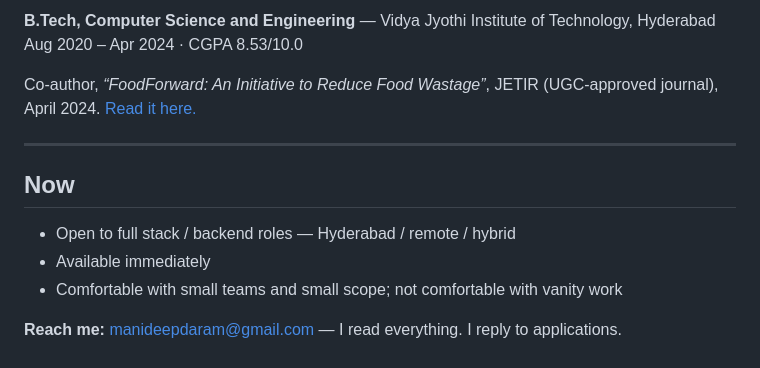
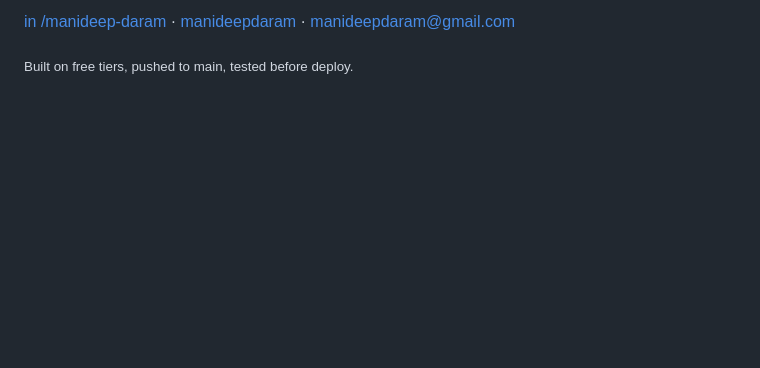
Before and after one commit to 0535MANIDEEP/0535MANIDEEP, a Markdown page: README.md, the part around one of its changes. Rendered like a GitHub page; blank space fills up the shorter version.

```diff
--- a/README.md
+++ b/README.md
@@ -68,15 +68,6 @@ I'd rather tell you what I haven't done than guess at it — if you have a probl
 
-**B.Tech, Computer Science and Engineering** — Vidya Jyothi Institute of Technology, Hyderabad
-Aug 2020 – Apr 2024 · CGPA 8.53/10.0
+<a href="https://linkedin.com/in/manideep-daram">in /manideep-daram</a> ·
+<a href="https://0535manideep.github.io/manideepdaram/">manideepdaram</a> ·
+<a href="mailto:manideepdaram@gmail.com">manideepdaram@gmail.com</a>
 
-Co-author, *“FoodForward: An Initiative to Reduce Food Wastage”*, JETIR (UGC-approved journal), April 2024. [Read it here.](https://www.jetir.org/papers/JETIR2404570.pdf)
-
----
-
-## Now
-
-- Open to full stack / backend roles — Hyderabad / remote / hybrid
-- Available immediately
-- Comfortable with small teams and small scope; not comfortable with vanity work
-
-**Reach me:** [manideepdaram@gmail.com](mailto:manideepdaram@gmail.com) — I read everything. I reply to applications.
+<sub>Built on free tiers, pushed to main, tested before deploy.</sub>
```
Also changed, not shown: other parts of README.md (+40 -40 lines), github-banner.png (added).
